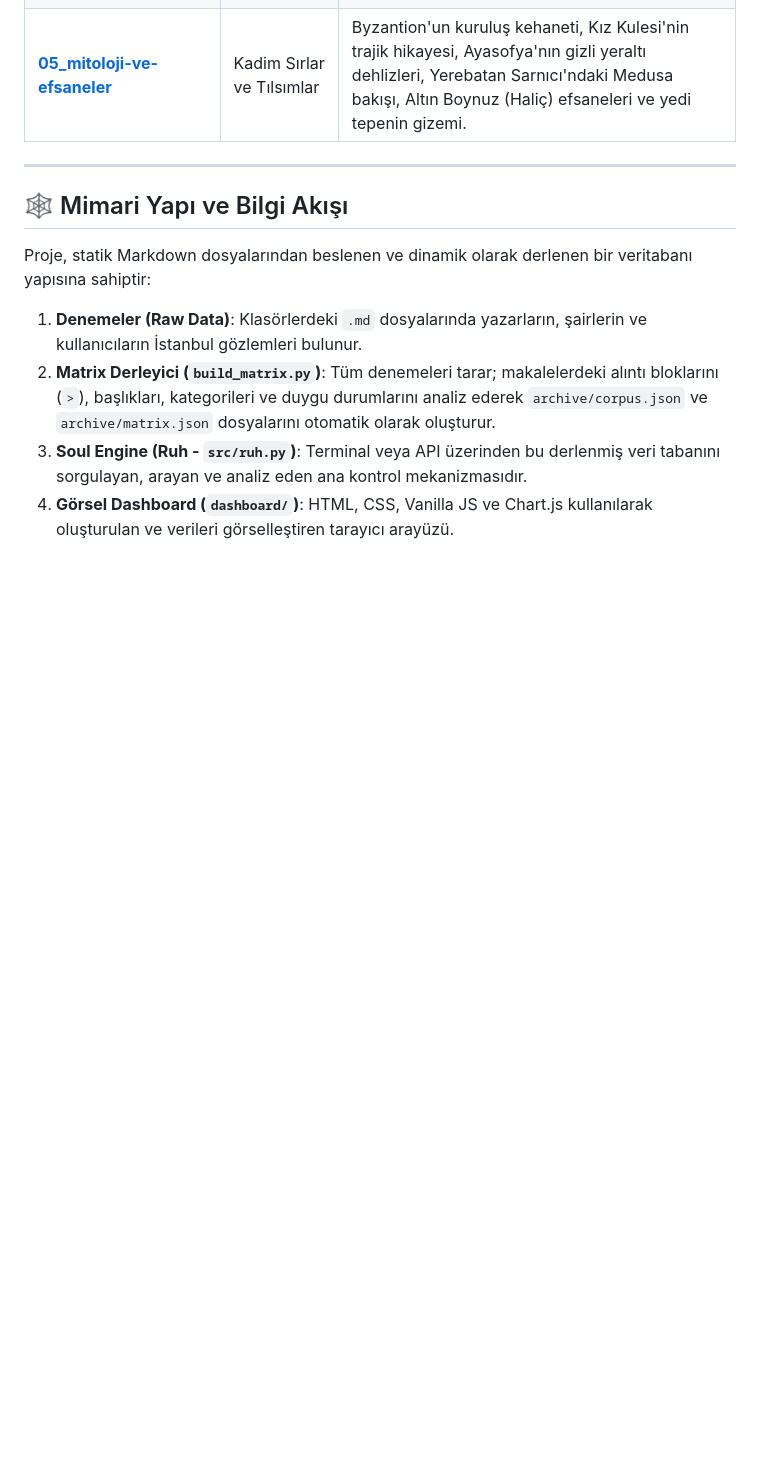
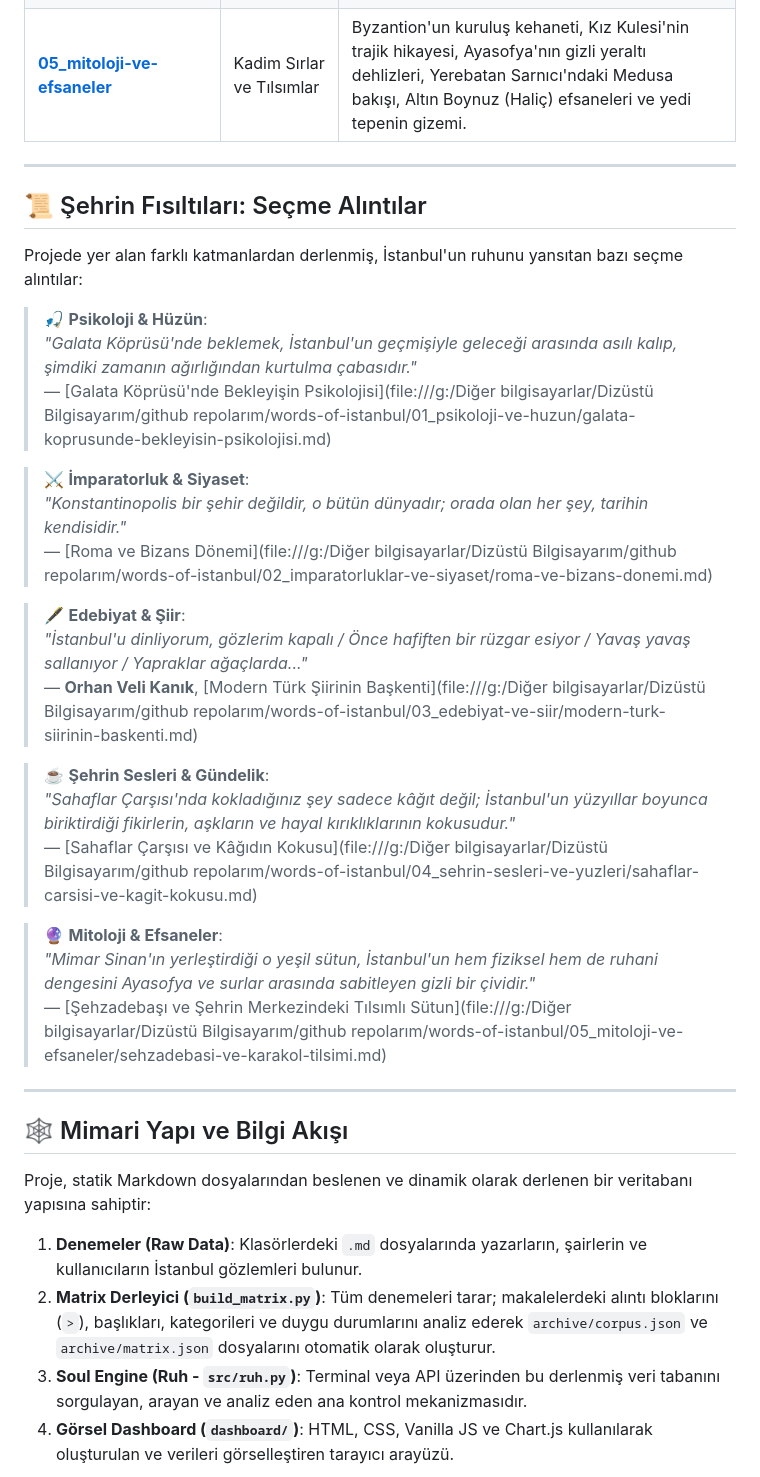
Before and after one commit to arch-yunus/words-of-istanbul, a Markdown page: README.md, the part around the change. GitHub-like rendering; blank space fills up the shorter version.

Commit message:
docs: add selected quotes section to README.md

```diff
--- a/README.md
+++ b/README.md
@@ -36,6 +36,32 @@ Projenin temelini oluşturan makaleler ve edebi denemeler, İstanbul'un farklı
 | **[03_edebiyat-ve-siir](./03_edebiyat-ve-siir/)** | Edebi Tahayyül ve Şiir | Divan edebiyatında Dersaadet övgüleri, seyyahların gözlemleri, oryantalist yazarların oryantalist fantezileri, Ahmet Hamdi Tanpınar'ın zaman algısı ve modern şairlerin (Yahya Kemal, Orhan Veli, Necip Fazıl) İstanbul'u. |
 | **[04_sehrin-sesleri-ve-yuzleri](./04_sehrin-sesleri-ve-yuzleri/)** | Gündelik Hayat ve Sokaklar | Vapurlar, martı çığlıkları, Eminönü'nün insan seli, sokak kedileri ile esnaf arasındaki simbiyotik ilişki ve akşam sokaklarında yankılanan boza satıcılarının sesleri. |
 | **[05_mitoloji-ve-efsaneler](./05_mitoloji-ve-efsaneler/)** | Kadim Sırlar ve Tılsımlar | Byzantion'un kuruluş kehaneti, Kız Kulesi'nin trajik hikayesi, Ayasofya'nın gizli yeraltı dehlizleri, Yerebatan Sarnıcı'ndaki Medusa bakışı, Altın Boynuz (Haliç) efsaneleri ve yedi tepenin gizemi. |
+
+---
+
+## 📜 Şehrin Fısıltıları: Seçme Alıntılar
+
+Projede yer alan farklı katmanlardan derlenmiş, İstanbul'un ruhunu yansıtan bazı seçme alıntılar:
+
+> 🎣 **Psikoloji & Hüzün**:
+> *"Galata Köprüsü'nde beklemek, İstanbul'un geçmişiyle geleceği arasında asılı kalıp, şimdiki zamanın ağırlığından kurtulma çabasıdır."*
+> — [Galata Köprüsü'nde Bekleyişin Psikolojisi](file:///g:/Diğer bilgisayarlar/Dizüstü Bilgisayarım/github repolarım/words-of-istanbul/01_psikoloji-ve-huzun/galata-koprusunde-bekleyisin-psikolojisi.md)
+
+> ⚔️ **İmparatorluk & Siyaset**:
+> *"Konstantinopolis bir şehir değildir, o bütün dünyadır; orada olan her şey, tarihin kendisidir."*
+> — [Roma ve Bizans Dönemi](file:///g:/Diğer bilgisayarlar/Dizüstü Bilgisayarım/github repolarım/words-of-istanbul/02_imparatorluklar-ve-siyaset/roma-ve-bizans-donemi.md)
+
+> 🖋️ **Edebiyat & Şiir**:
+> *"İstanbul'u dinliyorum, gözlerim kapalı / Önce hafiften bir rüzgar esiyor / Yavaş yavaş sallanıyor / Yapraklar ağaçlarda..."*
+> — **Orhan Veli Kanık**, [Modern Türk Şiirinin Başkenti](file:///g:/Diğer bilgisayarlar/Dizüstü Bilgisayarım/github repolarım/words-of-istanbul/03_edebiyat-ve-siir/modern-turk-siirinin-baskenti.md)
+
+> ☕ **Şehrin Sesleri & Gündelik**:
+> *"Sahaflar Çarşısı'nda kokladığınız şey sadece kâğıt değil; İstanbul'un yüzyıllar boyunca biriktirdiği fikirlerin, aşkların ve hayal kırıklıklarının kokusudur."*
+> — [Sahaflar Çarşısı ve Kâğıdın Kokusu](file:///g:/Diğer bilgisayarlar/Dizüstü Bilgisayarım/github repolarım/words-of-istanbul/04_sehrin-sesleri-ve-yuzleri/sahaflar-carsisi-ve-kagit-kokusu.md)
+
+> 🔮 **Mitoloji & Efsaneler**:
+> *"Mimar Sinan'ın yerleştirdiği o yeşil sütun, İstanbul'un hem fiziksel hem de ruhani dengesini Ayasofya ve surlar arasında sabitleyen gizli bir çividir."*
+> — [Şehzadebaşı ve Şehrin Merkezindeki Tılsımlı Sütun](file:///g:/Diğer bilgisayarlar/Dizüstü Bilgisayarım/github repolarım/words-of-istanbul/05_mitoloji-ve-efsaneler/sehzadebasi-ve-karakol-tilsimi.md)
 
 ---
 
```
